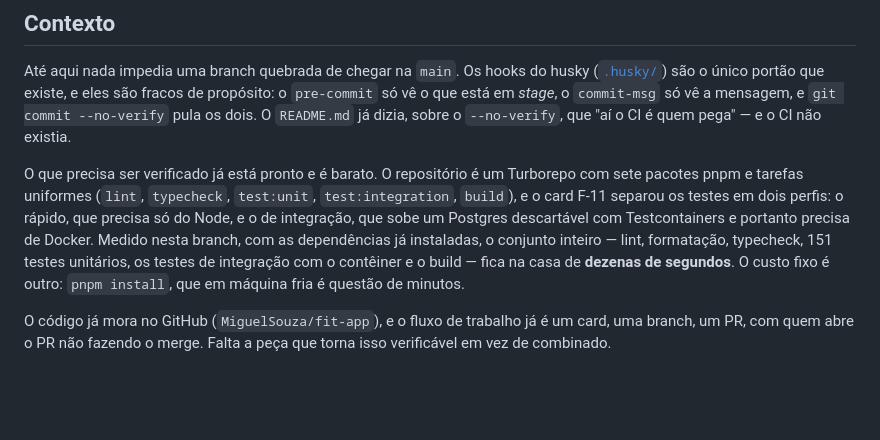
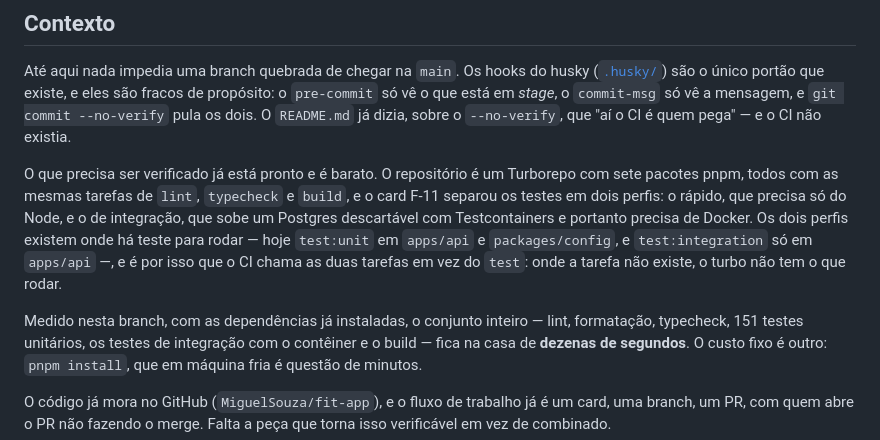
Before and after one commit to MiguelSouza/fit-app, a Markdown page: docs/adr/0010-ci-no-github-actions.md, the part around the change. Rendered like a GitHub page; blank space fills up the shorter version.

Commit message:
docs(adr): say which packages carry each test profile
ADR 0010 described the repository as seven pnpm packages with uniform
tasks and listed `test:unit` and `test:integration` among them. Only
`lint`, `typecheck` and `build` are in every package: `test:unit` exists
in `apps/api` and `packages/config`, and `test:integration` only in
`apps/api`. Read as written, the context implied the CI runs unit tests
for all seven.

Co-Authored-By: Claude Opus 5 <noreply@anthropic.com>

```diff
--- a/docs/adr/0010-ci-no-github-actions.md
+++ b/docs/adr/0010-ci-no-github-actions.md
@@ -12,11 +12,15 @@ mensagem, e `git commit --no-verify` pula os dois. O `README.md` já dizia, sobr
 o `--no-verify`, que "aí o CI é quem pega" — e o CI não existia.
 
 O que precisa ser verificado já está pronto e é barato. O repositório é um
-Turborepo com sete pacotes pnpm e tarefas uniformes (`lint`, `typecheck`,
-`test:unit`, `test:integration`, `build`), e o card F-11 separou os testes em
-dois perfis: o rápido, que precisa só do Node, e o de integração, que sobe um
-Postgres descartável com Testcontainers e portanto precisa de Docker. Medido
-nesta branch, com as dependências já instaladas, o conjunto inteiro —
+Turborepo com sete pacotes pnpm, todos com as mesmas tarefas de `lint`,
+`typecheck` e `build`, e o card F-11 separou os testes em dois perfis: o rápido,
+que precisa só do Node, e o de integração, que sobe um Postgres descartável com
+Testcontainers e portanto precisa de Docker. Os dois perfis existem onde há
+teste para rodar — hoje `test:unit` em `apps/api` e `packages/config`, e
+`test:integration` só em `apps/api` —, e é por isso que o CI chama as duas
+tarefas em vez do `test`: onde a tarefa não existe, o turbo não tem o que rodar.
+
+Medido nesta branch, com as dependências já instaladas, o conjunto inteiro —
 lint, formatação, typecheck, 151 testes unitários, os testes de integração com o
 contêiner e o build — fica na casa de **dezenas de segundos**. O custo fixo é
 outro: `pnpm install`, que em máquina fria é questão de minutos.
```
